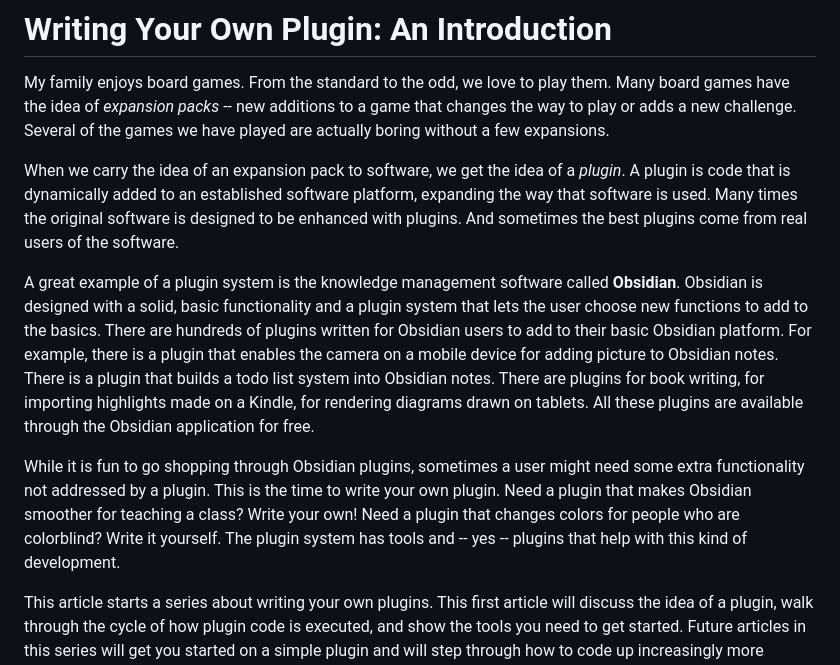
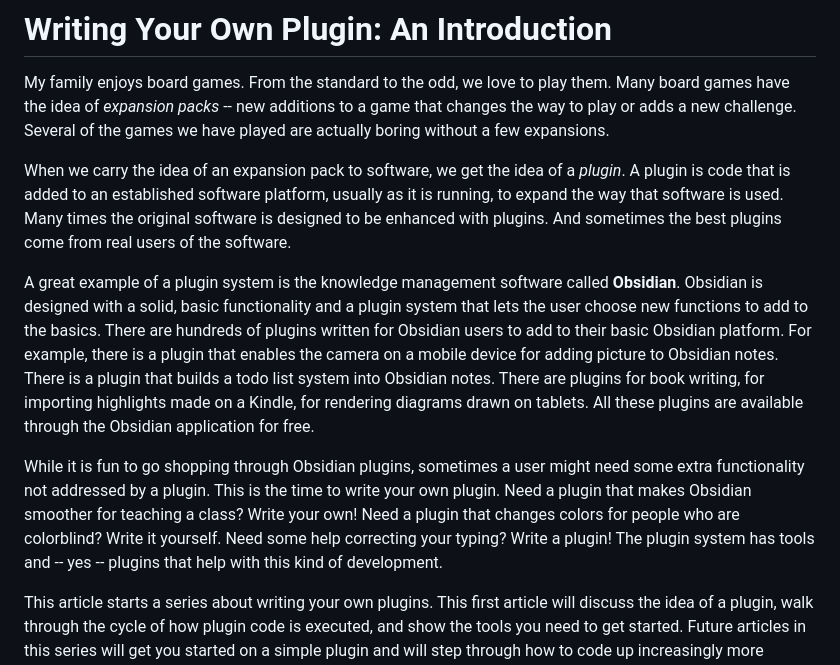
Before and after one commit to frethop/frethop.github.io, a Markdown page: articles/Introduction.md, the part around the change. Rendered like a GitHub page.

Commit message:
[PUBLISHER] Merge #5

```diff
--- a/articles/Introduction.md
+++ b/articles/Introduction.md
@@ -5,11 +5,11 @@ title: Introduction
 # Writing Your Own Plugin: An Introduction
 My family enjoys board games.  From the standard to the odd, we love to play them.  Many board games have the idea of *expansion packs* -- new additions to a game that changes the way to play or adds a new challenge.  Several of the games we have played are actually boring without a few expansions.
 
-When we carry the idea of an expansion pack to software, we get the idea of a *plugin*.  A plugin is code that is dynamically added to an established software platform, expanding the way that software is used.  Many times the original software is designed to be enhanced with plugins.  And sometimes the best plugins come from real users of the software.
+When we carry the idea of an expansion pack to software, we get the idea of a *plugin*.  A plugin is code that is added to an established software platform, usually as it is running, to expand the way that software is used.  Many times the original software is designed to be enhanced with plugins.  And sometimes the best plugins come from real users of the software.
 
 A great example of a plugin system is the knowledge management software called **Obsidian**.  Obsidian is designed with a solid, basic functionality and a plugin system that lets the user choose new functions to add to the basics.  There are hundreds of plugins written for Obsidian users to add to their basic Obsidian platform.  For example, there is a plugin that enables the camera on a mobile device for adding picture to Obsidian notes.  There is a plugin that builds a todo list system into Obsidian notes.  There are plugins for book writing, for importing highlights made on a Kindle, for rendering diagrams drawn on tablets.  All these plugins are available through the Obsidian application for free.
 
-While it is fun to go shopping through Obsidian plugins, sometimes a user might need some extra functionality not addressed by a plugin.  This is the time to write your own plugin.  Need a plugin that makes Obsidian smoother for teaching a class?  Write your own!  Need a plugin that changes colors for people who are colorblind?  Write it yourself.  The plugin system has tools and -- yes -- plugins that help with this kind of development.
+While it is fun to go shopping through Obsidian plugins, sometimes a user might need some extra functionality not addressed by a plugin.  This is the time to write your own plugin.  Need a plugin that makes Obsidian smoother for teaching a class?  Write your own!  Need a plugin that changes colors for people who are colorblind?  Write it yourself.  Need some help correcting your typing?  Write a plugin!  The plugin system has tools and -- yes -- plugins that help with this kind of development.
 
 This article starts a series about writing your own plugins.  This first article will discuss the idea of a plugin, walk through the cycle of how plugin code is executed, and show the tools you need to get started.  Future articles in this series will get you started on a simple plugin and will step through how to code up increasingly more difficult plugins.  We will conclude with some interesting ideas about using Obsidian and the plugin system for things they might not have intended.
 
```
